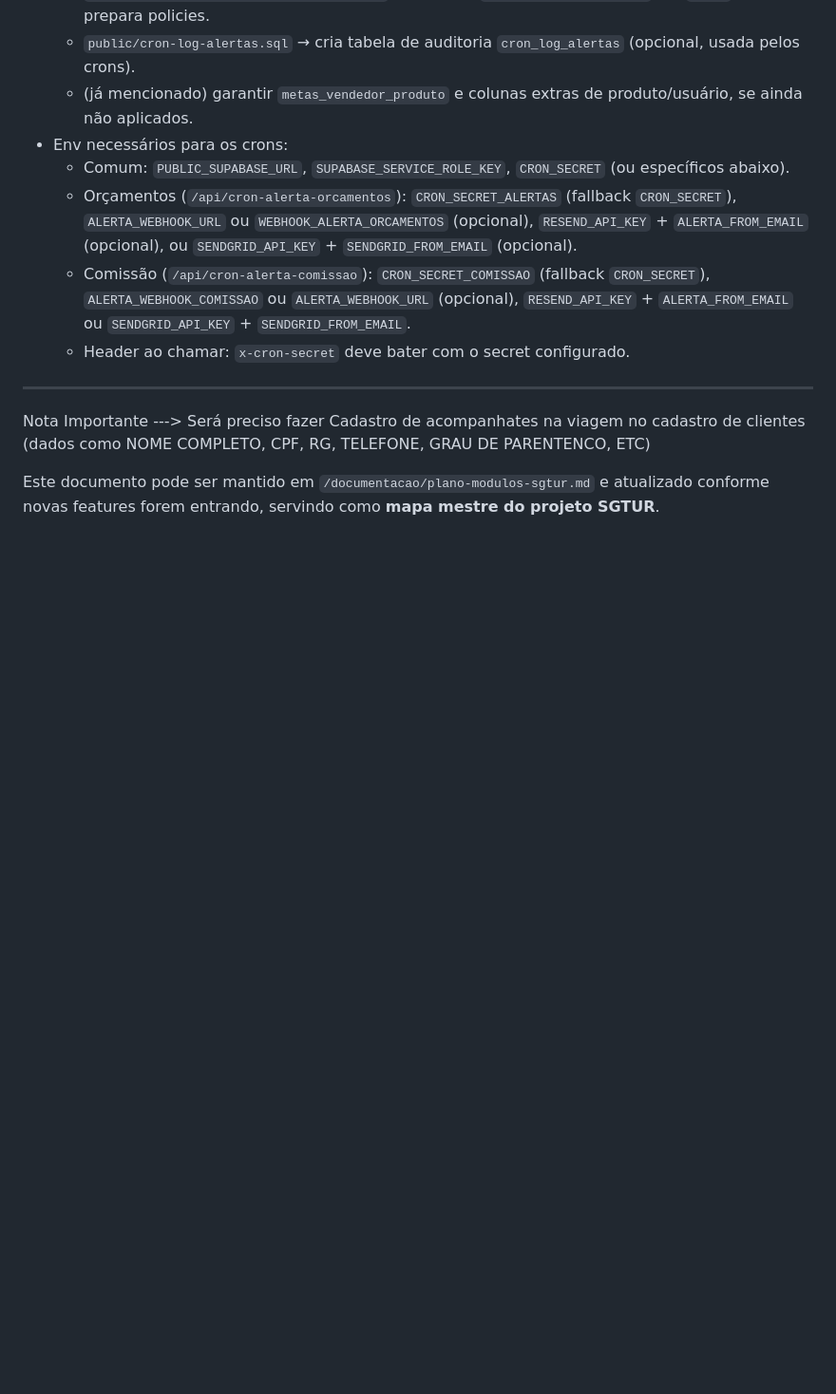
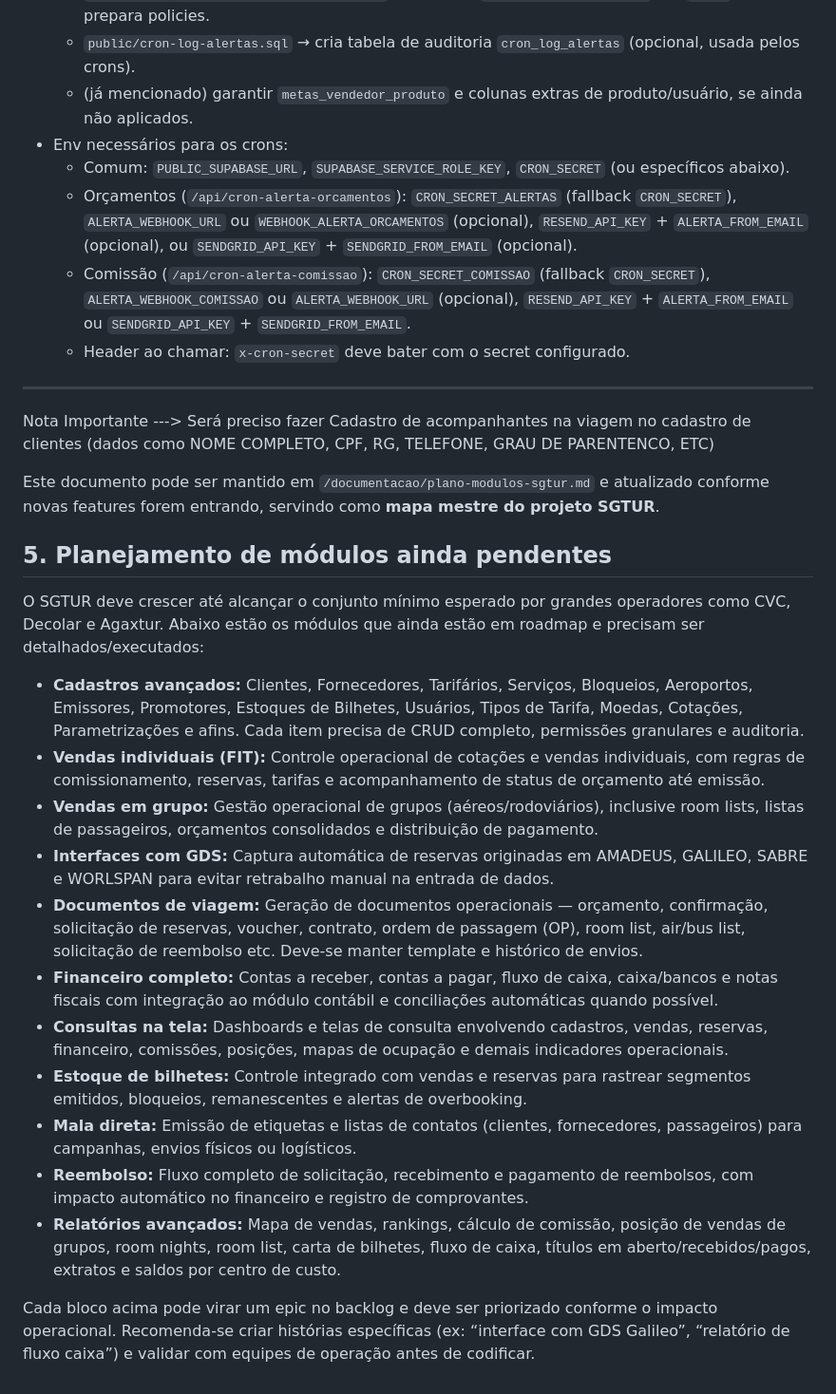
Before and after one commit to allima97/sgtur, a Markdown page: public/sgtur-plano-modulos.md, the part around the change. Shown at 95% size. Rendered like a GitHub page; blank space fills up the shorter version.

Commit message:
atualização

```diff
--- a/public/sgtur-plano-modulos.md
+++ b/public/sgtur-plano-modulos.md
@@ -822,7 +822,24 @@ CREATE POLICY viagens_del ON public.viagens
 
 ---
 
-Nota Importante ---> Será preciso fazer Cadastro de acompanhates na viagem no cadastro de clientes (dados como NOME COMPLETO, CPF, RG, TELEFONE, GRAU DE PARENTENCO, ETC)
+Nota Importante ---> Será preciso fazer Cadastro de acompanhantes na viagem no cadastro de clientes (dados como NOME COMPLETO, CPF, RG, TELEFONE, GRAU DE PARENTENCO, ETC)
 
 
 Este documento pode ser mantido em `/documentacao/plano-modulos-sgtur.md` e atualizado conforme novas features forem entrando, servindo como **mapa mestre do projeto SGTUR**.
+## 5. Planejamento de módulos ainda pendentes
+
+O SGTUR deve crescer até alcançar o conjunto mínimo esperado por grandes operadores como CVC, Decolar e Agaxtur. Abaixo estão os módulos que ainda estão em roadmap e precisam ser detalhados/executados:
+
+- **Cadastros avançados:** Clientes, Fornecedores, Tarifários, Serviços, Bloqueios, Aeroportos, Emissores, Promotores, Estoques de Bilhetes, Usuários, Tipos de Tarifa, Moedas, Cotações, Parametrizações e afins. Cada item precisa de CRUD completo, permissões granulares e auditoria.
+- **Vendas individuais (FIT):** Controle operacional de cotações e vendas individuais, com regras de comissionamento, reservas, tarifas e acompanhamento de status de orçamento até emissão.
+- **Vendas em grupo:** Gestão operacional de grupos (aéreos/rodoviários), inclusive room lists, listas de passageiros, orçamentos consolidados e distribuição de pagamento.
+- **Interfaces com GDS:** Captura automática de reservas originadas em AMADEUS, GALILEO, SABRE e WORLSPAN para evitar retrabalho manual na entrada de dados.
+- **Documentos de viagem:** Geração de documentos operacionais — orçamento, confirmação, solicitação de reservas, voucher, contrato, ordem de passagem (OP), room list, air/bus list, solicitação de reembolso etc. Deve-se manter template e histórico de envios.
+- **Financeiro completo:** Contas a receber, contas a pagar, fluxo de caixa, caixa/bancos e notas fiscais com integração ao módulo contábil e conciliações automáticas quando possível.
+- **Consultas na tela:** Dashboards e telas de consulta envolvendo cadastros, vendas, reservas, financeiro, comissões, posições, mapas de ocupação e demais indicadores operacionais.
+- **Estoque de bilhetes:** Controle integrado com vendas e reservas para rastrear segmentos emitidos, bloqueios, remanescentes e alertas de overbooking.
+- **Mala direta:** Emissão de etiquetas e listas de contatos (clientes, fornecedores, passageiros) para campanhas, envios físicos ou logísticos.
+- **Reembolso:** Fluxo completo de solicitação, recebimento e pagamento de reembolsos, com impacto automático no financeiro e registro de comprovantes.
+- **Relatórios avançados:** Mapa de vendas, rankings, cálculo de comissão, posição de vendas de grupos, room nights, room list, carta de bilhetes, fluxo de caixa, títulos em aberto/recebidos/pagos, extratos e saldos por centro de custo.
+
+Cada bloco acima pode virar um epic no backlog e deve ser priorizado conforme o impacto operacional. Recomenda-se criar histórias específicas (ex: “interface com GDS Galileo”, “relatório de fluxo caixa”) e validar com equipes de operação antes de codificar.
```
